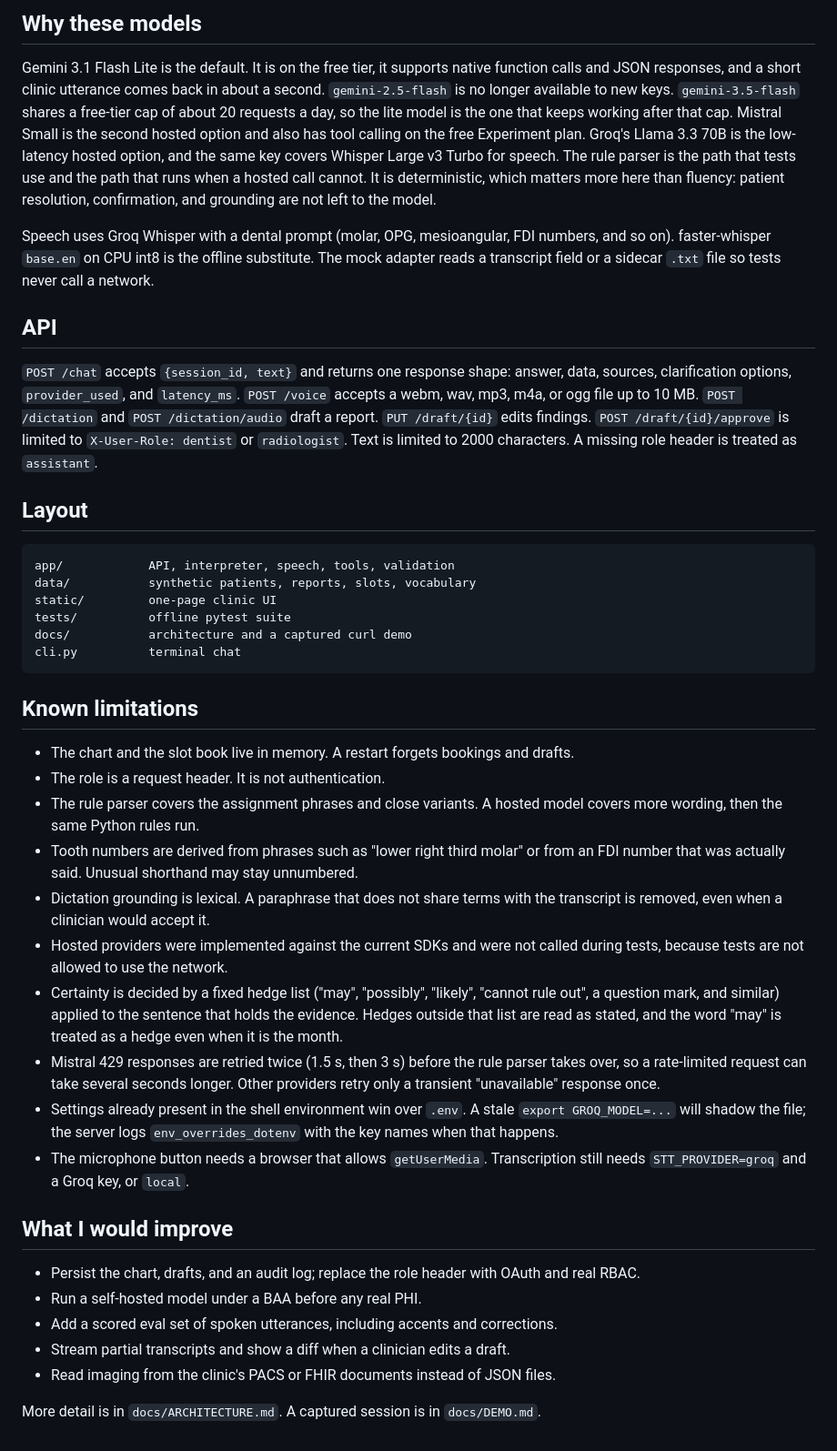
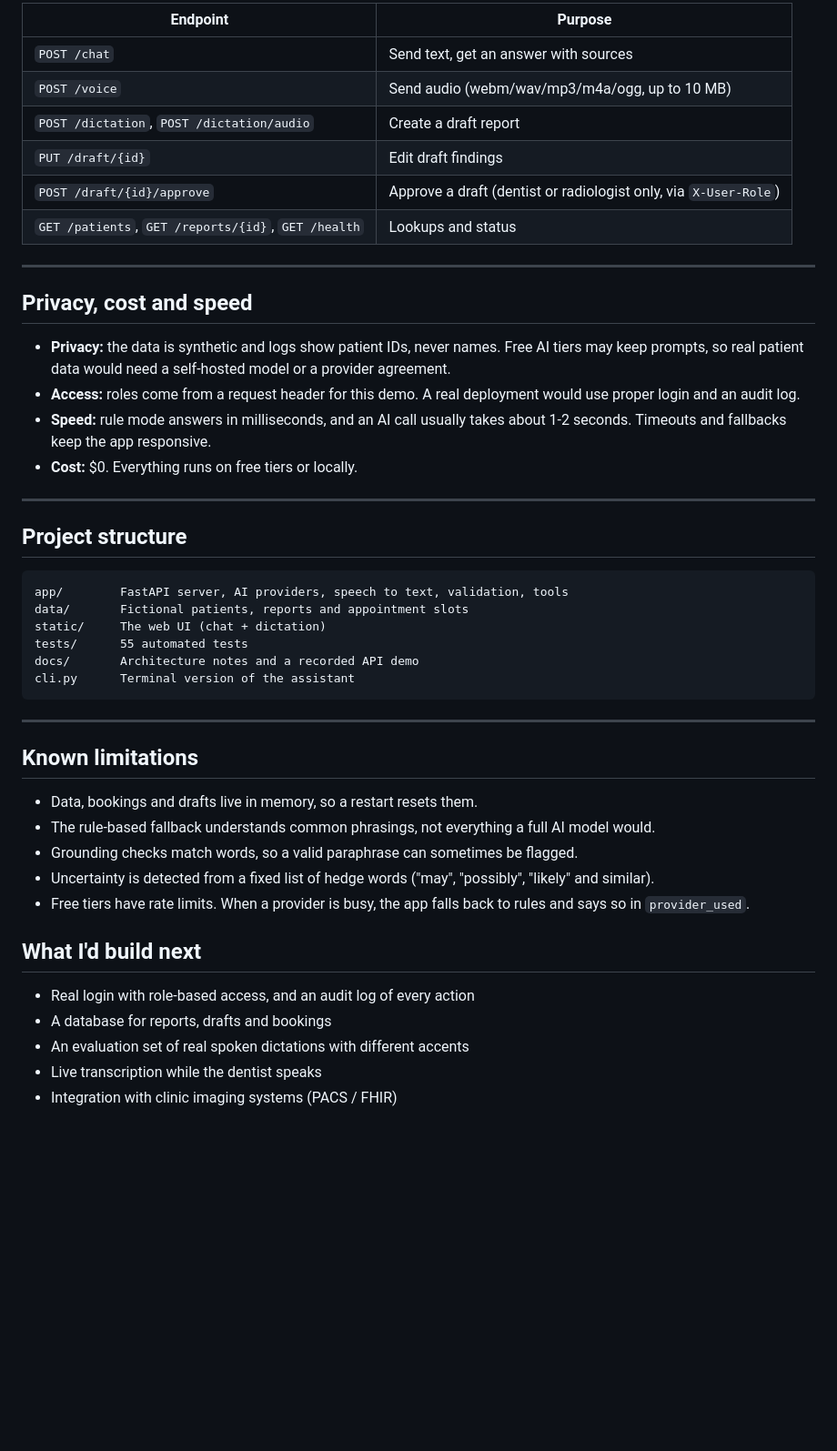
Before and after one commit to Mpasha17/Dental-assistant-poc, a Markdown page: README.md, the part around one of its changes. Shown at 91% size. Drawn GitHub-style; folded sections open; blank space fills up the shorter version.

````diff
--- a/README.md
+++ b/README.md
@@ -78,44 +133,50 @@ Google's free tier may use prompts to improve products. That is acceptable here
 
-## Why these models
+| Endpoint | Purpose |
+|---|---|
+| `POST /chat` | Send text, get an answer with sources |
+| `POST /voice` | Send audio (webm/wav/mp3/m4a/ogg, up to 10 MB) |
+| `POST /dictation`, `POST /dictation/audio` | Create a draft report |
+| `PUT /draft/{id}` | Edit draft findings |
+| `POST /draft/{id}/approve` | Approve a draft (dentist or radiologist only, via `X-User-Role`) |
+| `GET /patients`, `GET /reports/{id}`, `GET /health` | Lookups and status |
+</details>
 
-Gemini 3.1 Flash Lite is the default. It is on the free tier, it supports native function calls and JSON responses, and a short clinic utterance comes back in about a second. `gemini-2.5-flash` is no longer available to new keys. `gemini-3.5-flash` shares a free-tier cap of about 20 requests a day, so the lite model is the one that keeps working after that cap. Mistral Small is the second hosted option and also has tool calling on the free Experiment plan. Groq's Llama 3.3 70B is the low-latency hosted option, and the same key covers Whisper Large v3 Turbo for speech. The rule parser is the path that tests use and the path that runs when a hosted call cannot. It is deterministic, which matters more here than fluency: patient resolution, confirmation, and grounding are not left to the model.
+---
 
-Speech uses Groq Whisper with a dental prompt (molar, OPG, mesioangular, FDI numbers, and so on). faster-whisper `base.en` on CPU int8 is the offline substitute. The mock adapter reads a transcript field or a sidecar `.txt` file so tests never call a network.
+## Privacy, cost and speed
 
-## API
+- **Privacy:** the data is synthetic and logs show patient IDs, never names. Free AI tiers may keep prompts, so real patient data would need a self-hosted model or a provider agreement.
+- **Access:** roles come from a request header for this demo. A real deployment would use proper login and an audit log.
+- **Speed:** rule mode answers in milliseconds, and an AI call usually takes about 1-2 seconds. Timeouts and fallbacks keep the app responsive.
+- **Cost:** $0. Everything runs on free tiers or locally.
 
-`POST /chat` accepts `{session_id, text}` and returns one response shape: answer, data, sources, clarification options, `provider_used`, and `latency_ms`. `POST /voice` accepts a webm, wav, mp3, m4a, or ogg file up to 10 MB. `POST /dictation` and `POST /dictation/audio` draft a report. `PUT /draft/{id}` edits findings. `POST /draft/{id}/approve` is limited to `X-User-Role: dentist` or `radiologist`. Text is limited to 2000 characters. A missing role header is treated as `assistant`.
+---
 
-## Layout
+## Project structure
 
+```text
+app/        FastAPI server, AI providers, speech to text, validation, tools
+data/       Fictional patients, reports and appointment slots
+static/     The web UI (chat + dictation)
+tests/      55 automated tests
+docs/       Architecture notes and a recorded API demo
+cli.py      Terminal version of the assistant
 ```
-app/            API, interpreter, speech, tools, validation
-data/           synthetic patients, reports, slots, vocabulary
-static/         one-page clinic UI
-tests/          offline pytest suite
-docs/           architecture and a captured curl demo
-cli.py          terminal chat
-```
+
+---
 
 ## Known limitations
 
-- The chart and the slot book live in memory. A restart forgets bookings and drafts.
-- The role is a request header. It is not authentication.
-- The rule parser covers the assignment phrases and close variants. A hosted model covers more wording, then the same Python rules run.
-- Tooth numbers are derived from phrases such as "lower right third molar" or from an FDI number that was actually said. Unusual shorthand may stay unnumbered.
-- Dictation grounding is lexical. A paraphrase that does not share terms with the transcript is removed, even when a clinician would accept it.
-- Hosted providers were implemented against the current SDKs and were not called during tests, because tests are not allowed to use the network.
-- Certainty is decided by a fixed hedge list ("may", "possibly", "likely", "cannot rule out", a question mark, and similar) applied to the sentence that holds the evidence. Hedges outside that list are read as stated, and the word "may" is treated as a hedge even when it is the month.
-- Mistral 429 responses are retried twice (1.5 s, then 3 s) before the rule parser takes over, so a rate-limited request can take several seconds longer. Other providers retry only a transient "unavailable" response once.
-- Settings already present in the shell environment win over `.env`. A stale `export GROQ_MODEL=...` will shadow the file; the server logs `env_overrides_dotenv` with the key names when that happens.
-- The microphone button needs a browser that allows `getUserMedia`. Transcription still needs `STT_PROVIDER=groq` and a Groq key, or `local`.
+- Data, bookings and drafts live in memory, so a restart resets them.
+- The rule-based fallback understands common phrasings, not everything a full AI model would.
+- Grounding checks match words, so a valid paraphrase can sometimes be flagged.
+- Uncertainty is detected from a fixed list of hedge words ("may", "possibly", "likely" and similar).
+- Free tiers have rate limits. When a provider is busy, the app falls back to rules and says so in `provider_used`.
 
-## What I would improve
+## What I'd build next
 
-- Persist the chart, drafts, and an audit log; replace the role header with OAuth and real RBAC.
-- Run a self-hosted model under a BAA before any real PHI.
-- Add a scored eval set of spoken utterances, including accents and corrections.
-- Stream partial transcripts and show a diff when a clinician edits a draft.
-- Read imaging from the clinic's PACS or FHIR documents instead of JSON files.
-
-More detail is in `docs/ARCHITECTURE.md`. A captured session is in `docs/DEMO.md`.
+- Real login with role-based access, and an audit log of every action
+- A database for reports, drafts and bookings
+- An evaluation set of real spoken dictations with different accents
+- Live transcription while the dentist speaks
+- Integration with clinic imaging systems (PACS / FHIR)
````
Also changed, not shown: other parts of README.md (+96 -41 lines).
